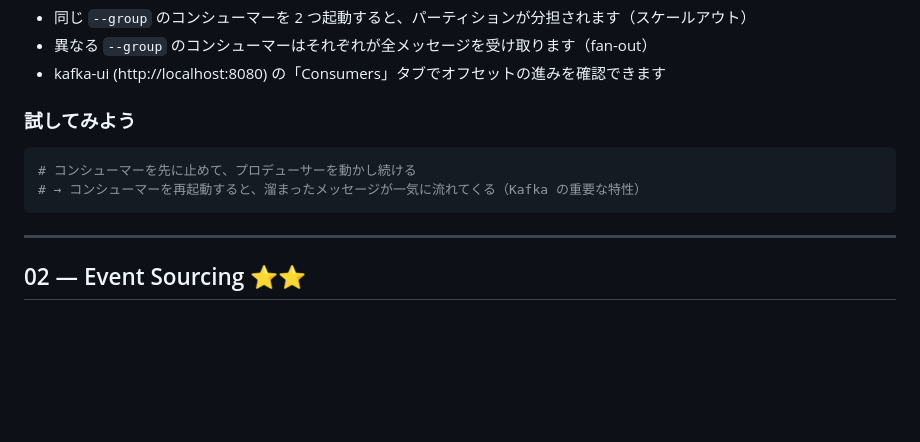
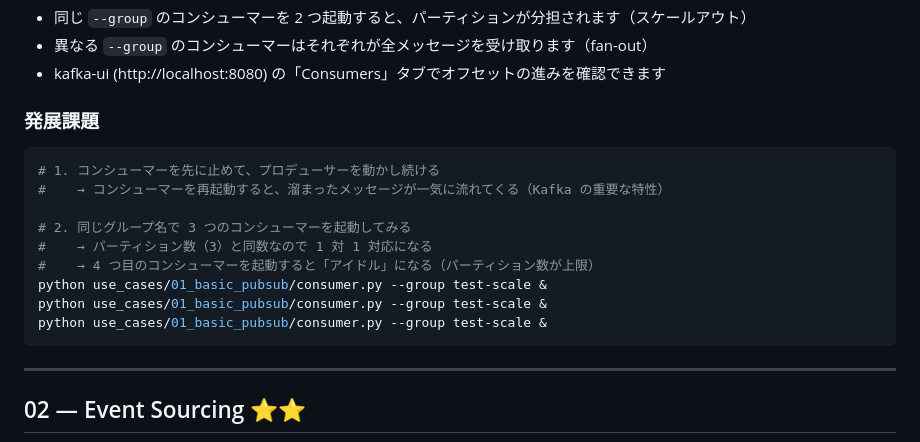
Before and after one commit to ando-front/confluent-kafka-poc, a Markdown page: docs/use-cases-guide.md, the part around the change. Drawn GitHub-style; blank space fills up the shorter version.

````diff
--- a/docs/use-cases-guide.md
+++ b/docs/use-cases-guide.md
@@ -54,11 +54,18 @@ python use_cases/01_basic_pubsub/consumer.py --group another-group
 - 異なる `--group` のコンシューマーはそれぞれが全メッセージを受け取ります（fan-out）
 - kafka-ui (http://localhost:8080) の「Consumers」タブでオフセットの進みを確認できます
 
-### 試してみよう
+### 発展課題
 
 ```bash
-# コンシューマーを先に止めて、プロデューサーを動かし続ける
-# → コンシューマーを再起動すると、溜まったメッセージが一気に流れてくる（Kafka の重要な特性）
+# 1. コンシューマーを先に止めて、プロデューサーを動かし続ける
+#    → コンシューマーを再起動すると、溜まったメッセージが一気に流れてくる（Kafka の重要な特性）
+
+# 2. 同じグループ名で 3 つのコンシューマーを起動してみる
+#    → パーティション数（3）と同数なので 1 対 1 対応になる
+#    → 4 つ目のコンシューマーを起動すると「アイドル」になる（パーティション数が上限）
+python use_cases/01_basic_pubsub/consumer.py --group test-scale &
+python use_cases/01_basic_pubsub/consumer.py --group test-scale &
+python use_cases/01_basic_pubsub/consumer.py --group test-scale &
 ```
 
 ---
````
Also changed, not shown: use_cases/05_dead_letter_queue/README.md (+22 -0 lines), use_cases/06_exactly_once/README.md (+23 -0 lines).
